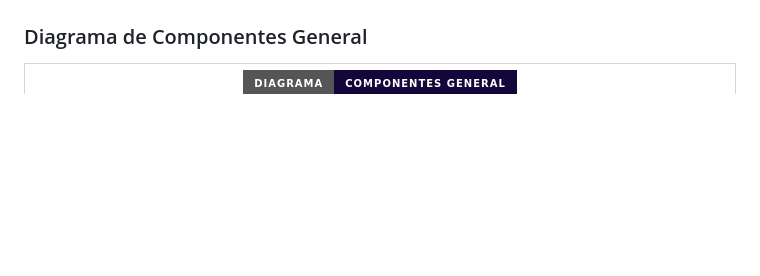
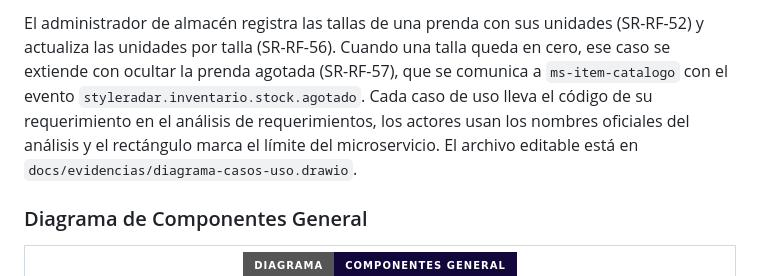
Before and after one commit to StyleRadar1/RST-Inventory-Service, a Markdown page: README.md, the part around one of its changes. GitHub-like rendering; badges without logos; blank space fills up the shorter version.

Commit message:
docs: add use case diagram

```diff
--- a/README.md
+++ b/README.md
@@ -168,3 +187,4 @@ flowchart TD
+El administrador de almacén registra las tallas de una prenda con sus unidades (SR-RF-52) y actualiza las unidades por talla (SR-RF-56). Cuando una talla queda en cero, ese caso se extiende con ocultar la prenda agotada (SR-RF-57), que se comunica a `ms-item-catalogo` con el evento `styleradar.inventario.stock.agotado`. Cada caso de uso lleva el código de su requerimiento en el análisis de requerimientos, los actores usan los nombres oficiales del análisis y el rectángulo marca el límite del microservicio. El archivo editable está en `docs/evidencias/diagrama-casos-uso.drawio`.
 
 ### Diagrama de Componentes General
 
```
Also changed, not shown: other parts of README.md (+19 -0 lines), docs/evidencias/diagrama-casos-uso.png (added), 1 other file.
